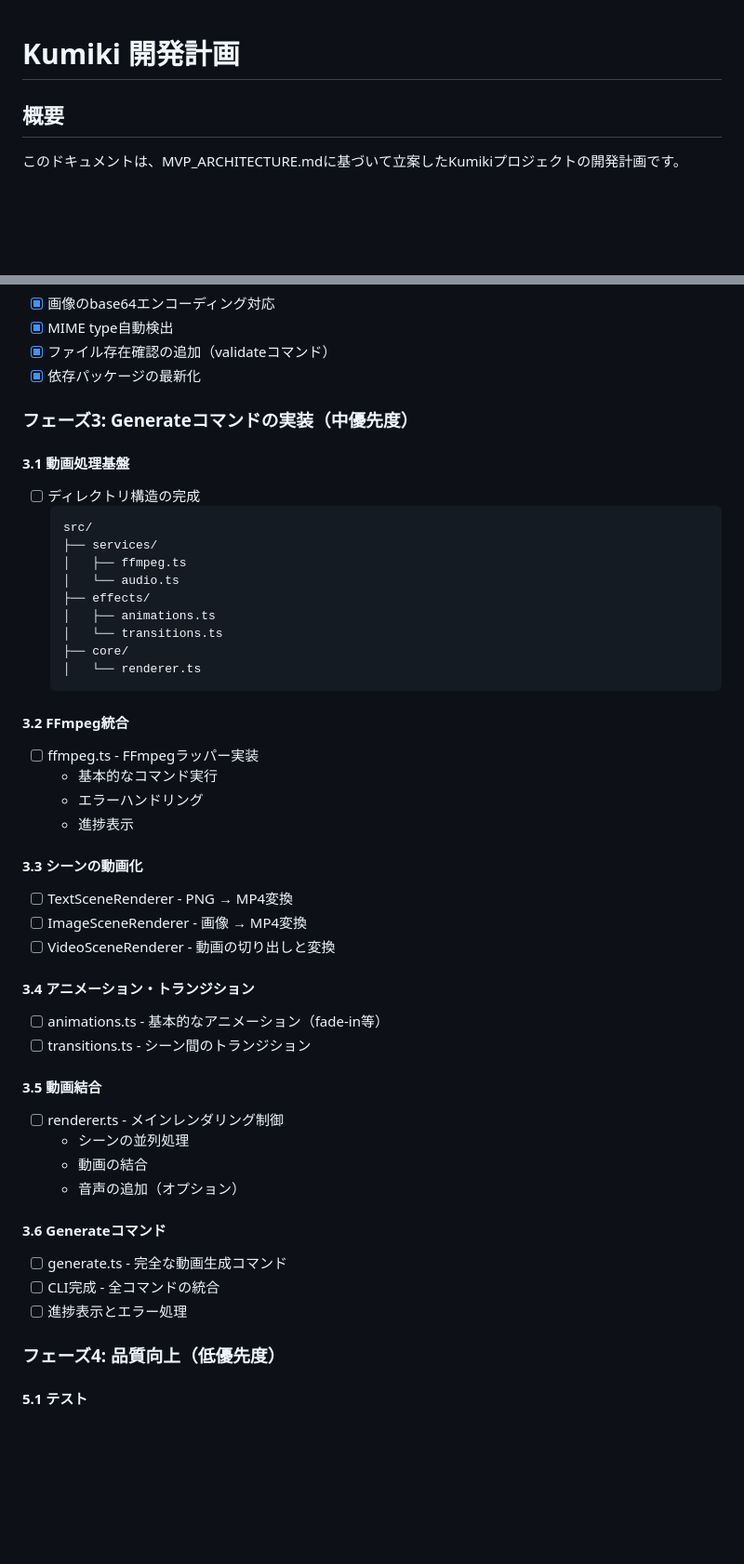
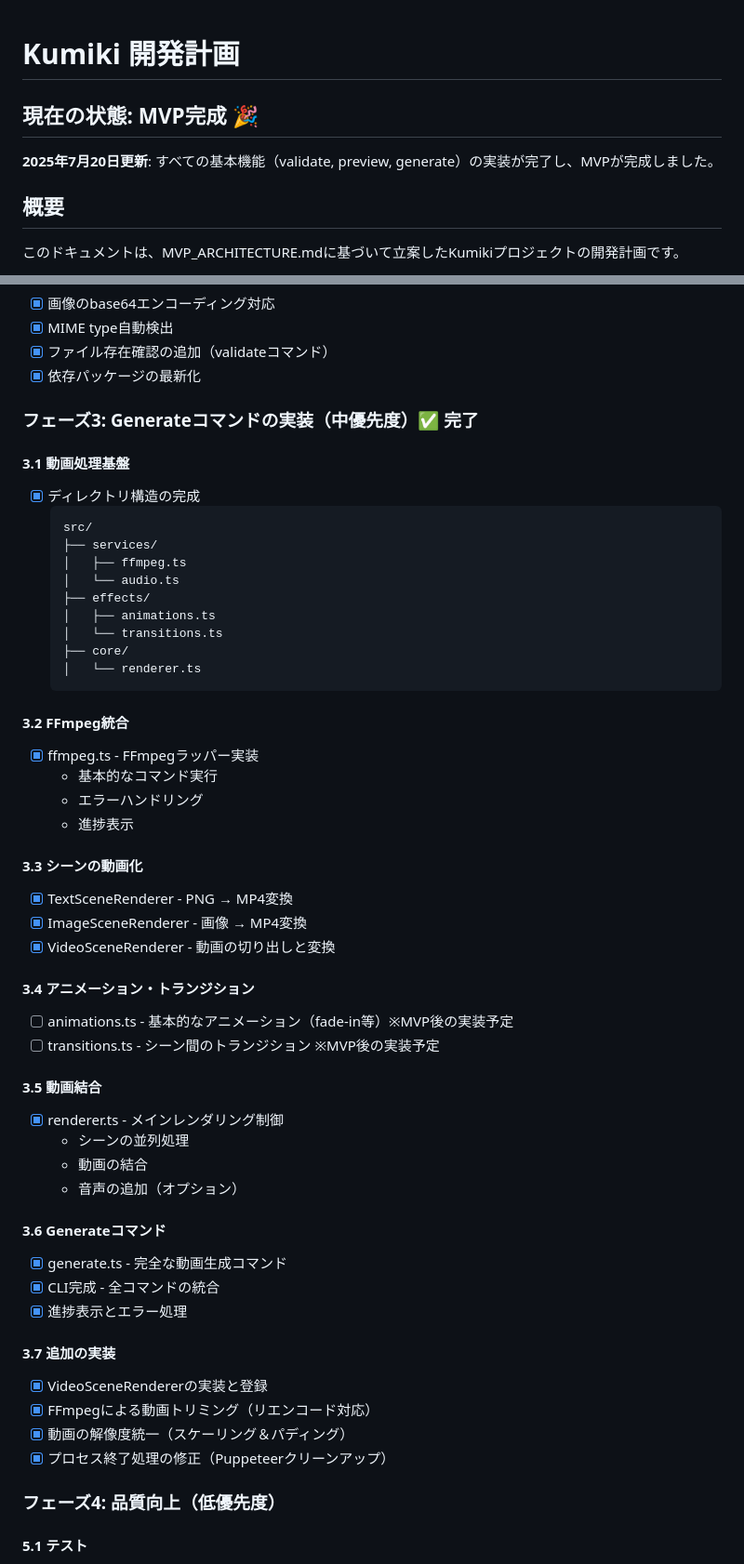
Before and after one commit to henteko/kumiki, a Markdown page: internal-docs/DEVELOPMENT_PLAN.md, 2 parts joined by grey strips. Shown at 93% size. Rendered like a GitHub page; blank space fills up the shorter version.

````diff
--- a/internal-docs/DEVELOPMENT_PLAN.md
+++ b/internal-docs/DEVELOPMENT_PLAN.md
@@ -1,4 +1,8 @@
 # Kumiki 開発計画
+
+## 現在の状態: MVP完成 🎉
+
+**2025年7月20日更新**: すべての基本機能（validate, preview, generate）の実装が完了し、MVPが完成しました。
 
 ## 概要
 
@@ -93,10 +97,10 @@
 - [x] ファイル存在確認の追加（validateコマンド）
 - [x] 依存パッケージの最新化
 
-### フェーズ3: Generateコマンドの実装（中優先度）
+### フェーズ3: Generateコマンドの実装（中優先度）✅ 完了
 
 #### 3.1 動画処理基盤
-- [ ] ディレクトリ構造の完成
+- [x] ディレクトリ構造の完成
   ```
   src/
   ├── services/
@@ -110,30 +114,36 @@
   ```
 
 #### 3.2 FFmpeg統合
-- [ ] ffmpeg.ts - FFmpegラッパー実装
+- [x] ffmpeg.ts - FFmpegラッパー実装
   - 基本的なコマンド実行
   - エラーハンドリング
   - 進捗表示
 
 #### 3.3 シーンの動画化
-- [ ] TextSceneRenderer - PNG → MP4変換
-- [ ] ImageSceneRenderer - 画像 → MP4変換
-- [ ] VideoSceneRenderer - 動画の切り出しと変換
+- [x] TextSceneRenderer - PNG → MP4変換
+- [x] ImageSceneRenderer - 画像 → MP4変換
+- [x] VideoSceneRenderer - 動画の切り出しと変換
 
 #### 3.4 アニメーション・トランジション
-- [ ] animations.ts - 基本的なアニメーション（fade-in等）
-- [ ] transitions.ts - シーン間のトランジション
+- [ ] animations.ts - 基本的なアニメーション（fade-in等）※MVP後の実装予定
+- [ ] transitions.ts - シーン間のトランジション ※MVP後の実装予定
 
 #### 3.5 動画結合
-- [ ] renderer.ts - メインレンダリング制御
+- [x] renderer.ts - メインレンダリング制御
   - シーンの並列処理
   - 動画の結合
   - 音声の追加（オプション）
 
 #### 3.6 Generateコマンド
-- [ ] generate.ts - 完全な動画生成コマンド
-- [ ] CLI完成 - 全コマンドの統合
-- [ ] 進捗表示とエラー処理
+- [x] generate.ts - 完全な動画生成コマンド
+- [x] CLI完成 - 全コマンドの統合
+- [x] 進捗表示とエラー処理
+
+#### 3.7 追加の実装
+- [x] VideoSceneRendererの実装と登録
+- [x] FFmpegによる動画トリミング（リエンコード対応）
+- [x] 動画の解像度統一（スケーリング＆パディング）
+- [x] プロセス終了処理の修正（Puppeteerクリーンアップ）
 
 ### フェーズ4: 品質向上（低優先度）
 
````
Also changed, not shown: other parts of internal-docs/DEVELOPMENT_PLAN.md (+16 -8 lines).
